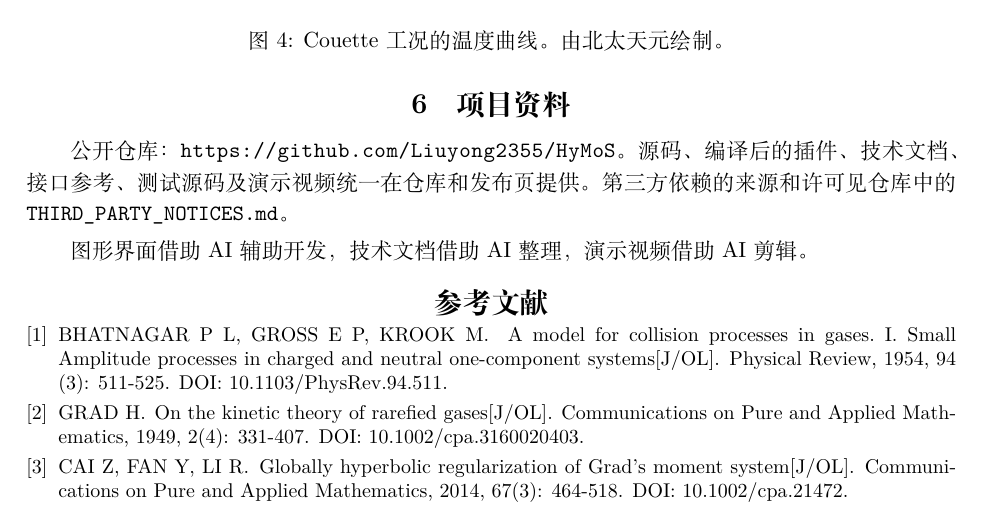
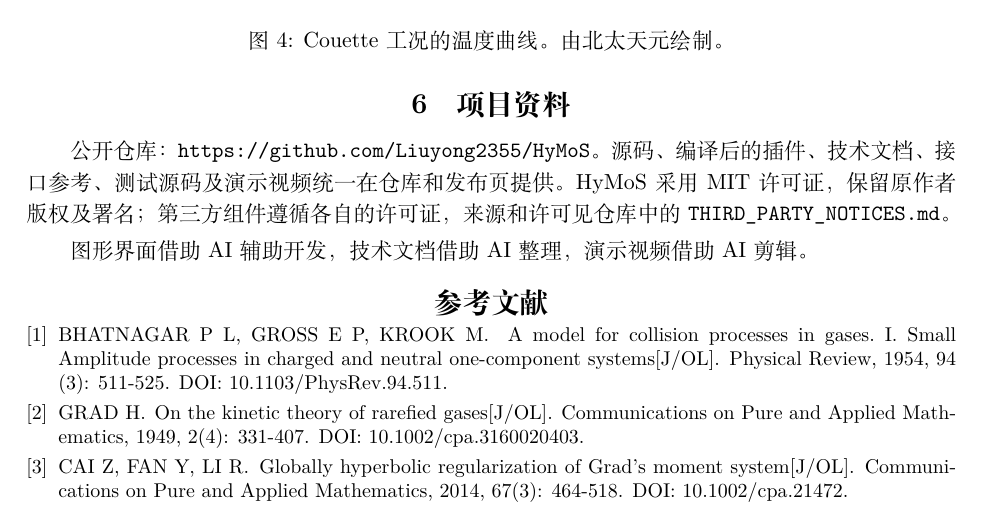
Before and after one commit to Liuyong2355/HyMoS, a LaTeX document (docs/technical/HyMoS.tex): part of page 8 of 8, cut so that both start at the same text. Compiled offline with XeLaTeX.

Commit message:
License HyMoS under MIT and finalize release documentation

```diff
--- a/docs/technical/HyMoS.tex
+++ b/docs/technical/HyMoS.tex
@@ -392,7 +392,7 @@ files = hymos_export(hymos_task);
 \FloatBarrier
 
 \section{项目资料}
-公开仓库：\url{https://github.com/Liuyong2355/HyMoS}。源码、编译后的插件、技术文档、接口参考、测试源码及演示视频统一在仓库和发布页提供。第三方依赖的来源和许可见仓库中的 \code{THIRD_PARTY_NOTICES.md}。
+公开仓库：\url{https://github.com/Liuyong2355/HyMoS}。源码、编译后的插件、技术文档、接口参考、测试源码及演示视频统一在仓库和发布页提供。HyMoS 采用 MIT 许可证，保留原作者版权及署名；第三方组件遵循各自的许可证，来源和许可见仓库中的 \code{THIRD_PARTY_NOTICES.md}。
 
 图形界面借助 AI 辅助开发，技术文档借助 AI 整理，演示视频借助 AI 剪辑。
 
```
Also changed, not shown: README.md, docs/HyMoS_技术文档.pdf, submission/README.md, 1 other file.
